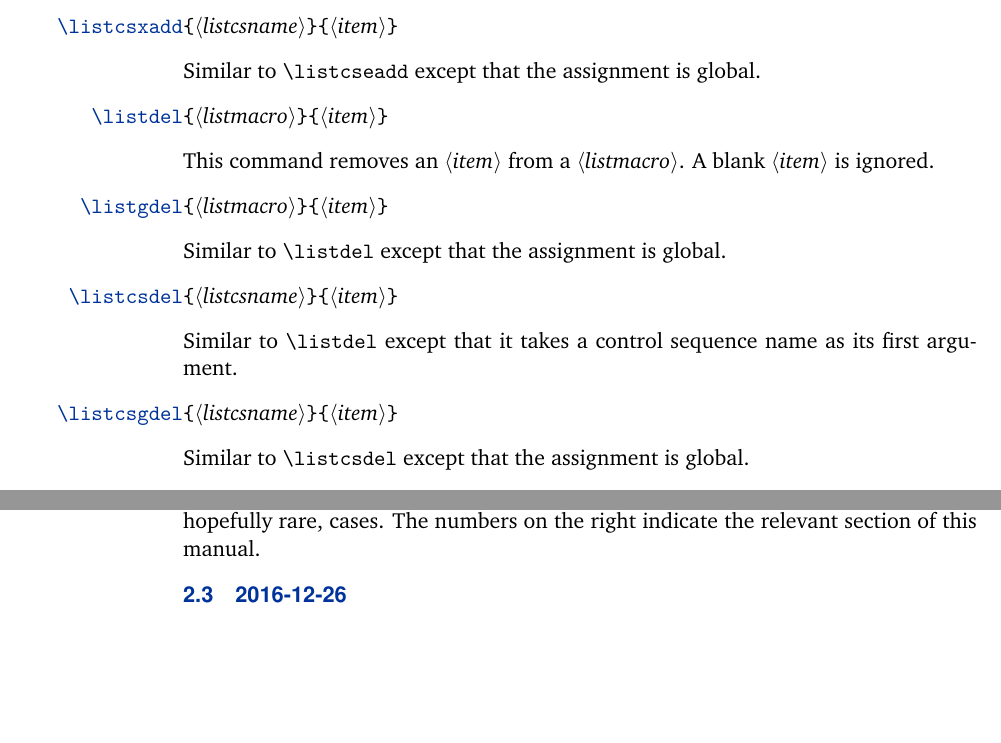
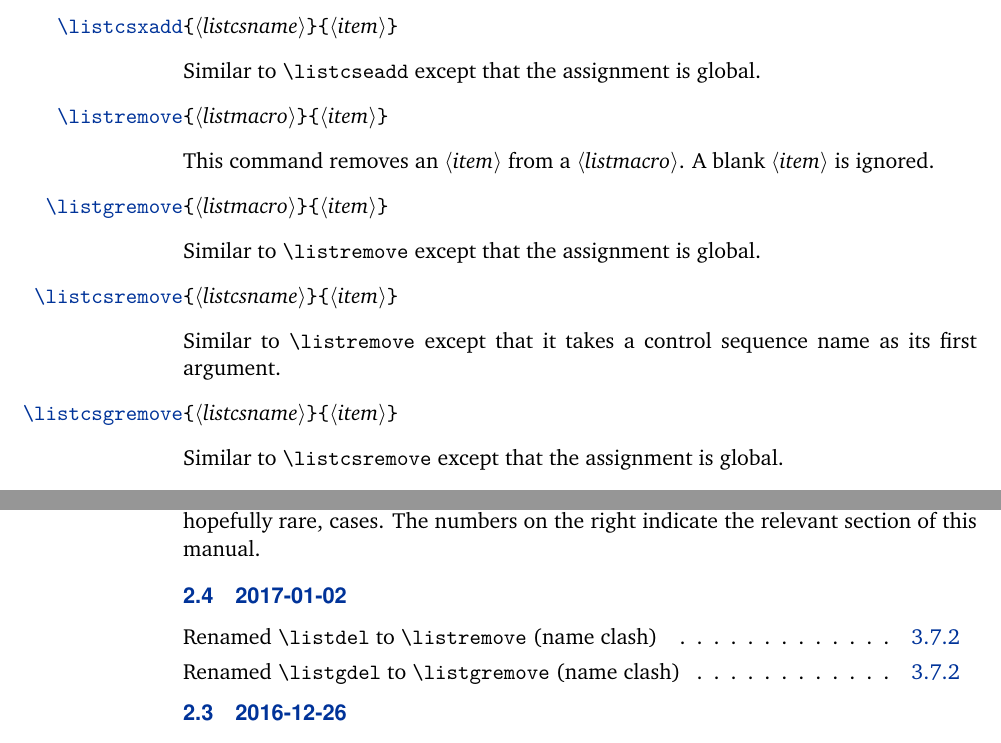
Before and after one commit to josephwright/etoolbox, a LaTeX document (etoolbox.tex, which reads etoolbox.sty): two parts of pages 30 and 33 of 39, joined at a grey line, cut so that both start at the same text, the shorter picture padded with empty space. Compiled offline with pdfLaTeX.

Commit message:
Rename \list(g)del to \list(g)remove (fixes #13)

```diff
--- a/etoolbox.sty
+++ b/etoolbox.sty
@@ -1589,10 +1589,10 @@
 
 % {<listcsname>}{<string>}
 
-\newrobustcmd{\listcsdel}[1]{%
-  \expandafter\listdel\csname#1\endcsname}
-\newrobustcmd{\listcsgdel}[1]{%
-  \expandafter\listgdel\csname#1\endcsname}
+\newrobustcmd{\listcsremove}[1]{%
+  \expandafter\listremove\csname#1\endcsname}
+\newrobustcmd{\listcsgremove}[1]{%
+  \expandafter\listgremove\csname#1\endcsname}
 
 % {<string>}{<listmacro>}{<true>}{<false>}
 
--- a/etoolbox.tex
+++ b/etoolbox.tex
@@ -1183,21 +1183,21 @@ Similar to \cmd{listeadd} except that it takes a control sequence name as its fi
 
 Similar to \cmd{listcseadd} except that the assignment is global.
 
-\cmditem{listdel}{listmacro}{item}
+\cmditem{listremove}{listmacro}{item}
 
 This command removes an \prm{item} from a \prm{listmacro}. A blank \prm{item} is ignored.
 
-\cmditem{listgdel}{listmacro}{item}
-
-Similar to \cmd{listdel} except that the assignment is global.
-
-\cmditem{listcsdel}{listcsname}{item}
-
-Similar to \cmd{listdel} except that it takes a control sequence name as its first argument.
-
-\cmditem{listcsgdel}{listcsname}{item}
-
-Similar to \cmd{listcsdel} except that the assignment is global.
+\cmditem{listgremove}{listmacro}{item}
+
+Similar to \cmd{listremove} except that the assignment is global.
+
+\cmditem{listcsremove}{listcsname}{item}
+
+Similar to \cmd{listremove} except that it takes a control sequence name as its first argument.
+
+\cmditem{listcsgremove}{listcsname}{item}
+
+Similar to \cmd{listcsremove} except that the assignment is global.
 
 \cmditem{dolistloop}{listmacro}
 
@@ -1288,6 +1288,11 @@ The development code for \sty{etoolbox} is hosted on GitHub: \url{https://github
 This revision history is a list of changes relevant to users of this package. Changes of a more technical nature which do not affect the user interface or the behavior of the package are not included in the list. If an entry in the revision history states that a feature has been \emph{improved} or \emph{extended}, this indicates a syntactically backwards compatible modification, such as the addition of an optional argument to an existing command. Entries stating that a feature has been \emph{modified} demand attention. They indicate a modification which may require changes to existing documents in some, hopefully rare, cases. The numbers on the right indicate the relevant section of this manual.
 
 \begin{changelog}
+
+\begin{release}{2.4}{2017-01-02}
+\item Renamed \cmd{listdel} to \cmd{listremove} (name clash)\see{aut:lst:int}
+\item Renamed \cmd{listgdel} to \cmd{listgremove} (name clash)\see{aut:lst:int}
+\end{release}
 
 \begin{release}{2.3}{2016-12-26}
 \item Added \cmd{listdel}\see{aut:lst:int}
```
Also changed, not shown: etoolbox.sty (14 more changed lines), etoolbox.tex (2 more changed lines).
